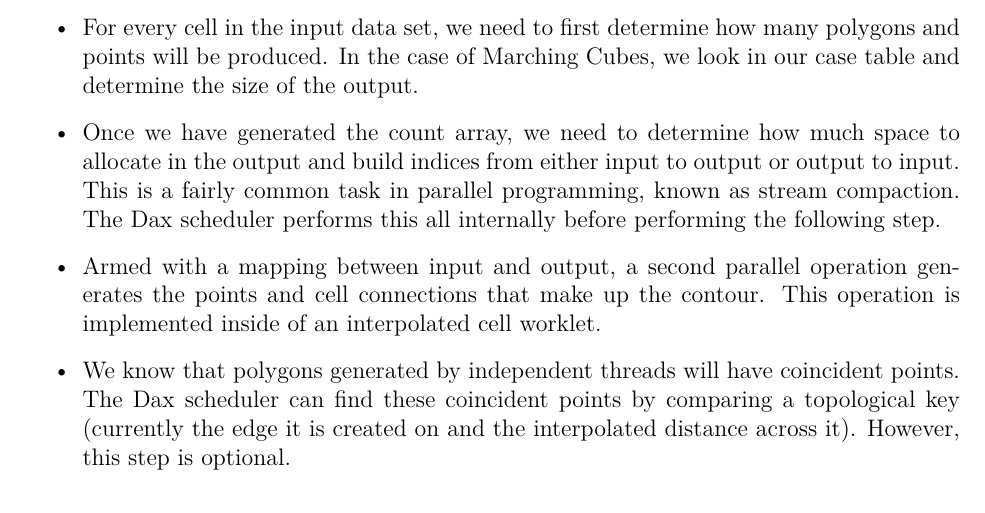
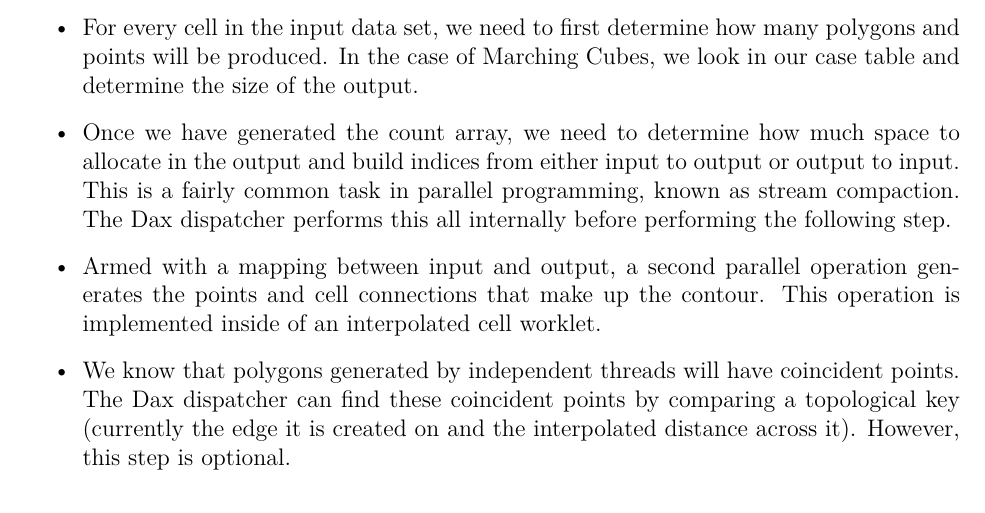
Before and after one commit to kmorel-papers/DaxReport2013, a LaTeX thesis (DaxReport2013.tex, which reads ProgressReport.tex): part of page 130 of 144, cut so that both start at the same text. Compiled offline with pdfLaTeX.

Commit message:
Update progress report from scheduler to dispatcher.

```diff
--- a/ProgressReport.tex
+++ b/ProgressReport.tex
@@ -252,14 +252,14 @@ operation of Marching Cubes is similar to that of the threshold algorithm.
 \item Once we have generated the count array, we need to determine how much
   space to allocate in the output and build indices from either input to
   output or output to input. This is a fairly common task in parallel
-  programming, known as stream compaction. The Dax scheduler performs this
+  programming, known as stream compaction. The Dax dispatcher performs this
   all internally before performing the following step.
 \item Armed with a mapping between input and output, a second parallel
   operation generates the points and cell connections that make up the
   contour. This operation is implemented inside of an interpolated cell
   worklet.
 \item We know that polygons generated by independent threads will have
-  coincident points. The Dax scheduler can find these coincident points by
+  coincident points. The Dax dispatcher can find these coincident points by
   comparing a topological key (currently the edge it is created on and the
   interpolated distance across it). However, this step is optional.
 \end{itemize}
```
Also changed, not shown: ProgressReport.tex (4 more changed lines).
